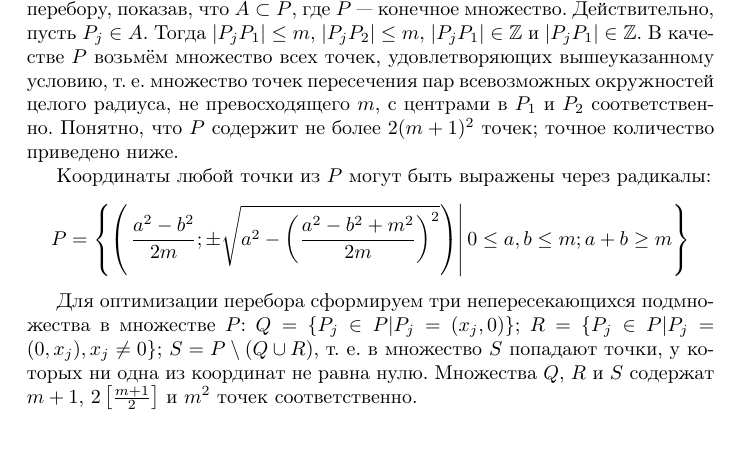
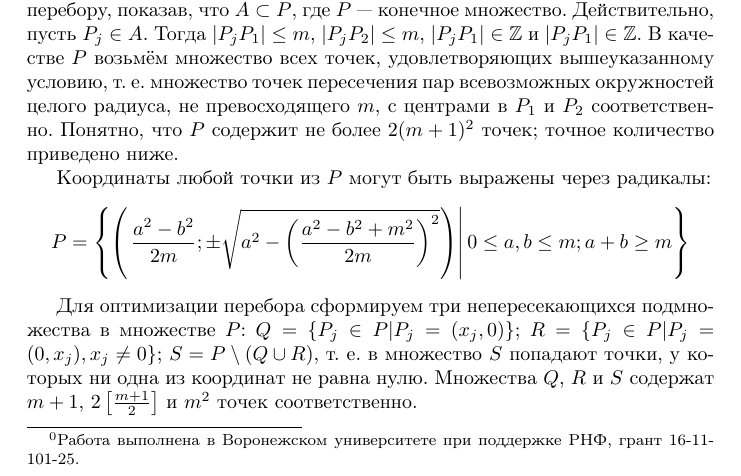
Before and after one commit to nickkolok/sct-algo, a LaTeX document (statya.tex): part of page 1 of 6, cut so that both start at the same text, the shorter picture padded with empty space. Compiled offline with pdfLaTeX.

Commit message:
Внесена отметка про грант РНФ

```diff
--- a/statya.tex
+++ b/statya.tex
@@ -22,8 +22,10 @@
 
 
 
+
 \begin{document}
 
+\footnotetext{Работа выполнена в Воронежском университете при поддержке РНФ, грант 16-11-101-25.}
 
 Обозначим через $\mathbb{N}$ множество натуральных чисел, через $\mathbb{Z}$ --- множество целых чисел, через $\mathbb{R}$ --- множество действительных чисел, через $[x]$ --- наименьшее целое число, не превосходящее $x$, через $|A,B|$ --- расстояние между точками $A$ и $B$.
 Для заданного $n\in \mathbb{N}, n\geq 3$ обозначим через $C_n$ множество таких последовательностей $M_1,M_2,...,M_n \in \mathbb{R}^2$, что $|M_i,M_j|\in\mathbb{N}$ для всех $1\leq i < j  \leq n$ и  $M_1,M_2,...,M_n$ не принадлежат никакой прямой.
```
